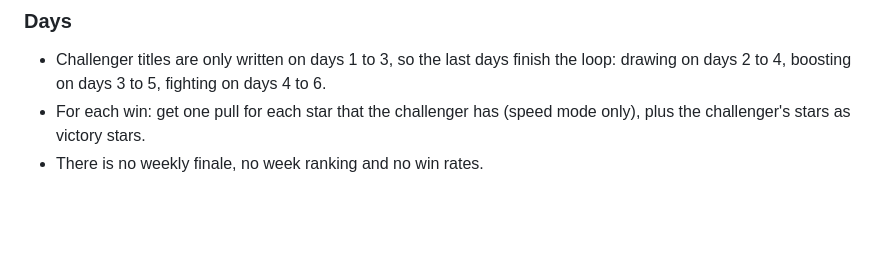
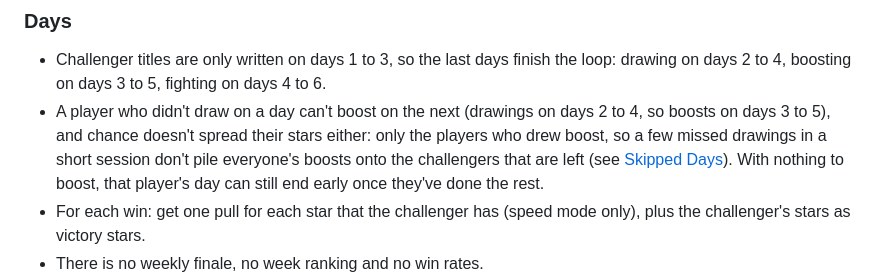
Before and after one commit to davidzenisu/game-drawing-duel, a Markdown page: docs/concept/speed-mode.md, the part around the change. Drawn GitHub-style; blank space fills up the shorter version.

Commit message:
docs: Speed mode boosts only come from players who drew
Co-Authored-By: Claude Opus 5.5 <noreply@anthropic.com>
Claude-Session: https://claude.ai/code/session_014wyXsvbkr7EJw5AJ3S77vc

```diff
--- a/docs/concept/speed-mode.md
+++ b/docs/concept/speed-mode.md
@@ -34,6 +34,7 @@ A day ends early once every player has done everything there is to do that day,
 
 ### Days
 - Challenger titles are only written on days 1 to 3, so the last days finish the loop: drawing on days 2 to 4, boosting on days 3 to 5, fighting on days 4 to 6.
+- A player who didn't draw on a day can't boost on the next (drawings on days 2 to 4, so boosts on days 3 to 5), and chance doesn't spread their stars either: only the players who drew boost, so a few missed drawings in a short session don't pile everyone's boosts onto the challengers that are left (see [Skipped Days](./skipped-days.md)). With nothing to boost, that player's day can still end early once they've done the rest.
 - For each win: get one pull for each star that the challenger has (speed mode only), plus the challenger's stars as victory stars.
 - There is no weekly finale, no week ranking and no win rates.
 - Hurries can be sent on days 1 to 3: a hurry hits the target's drawing the next day, and the last drawings are on day 4.
```
